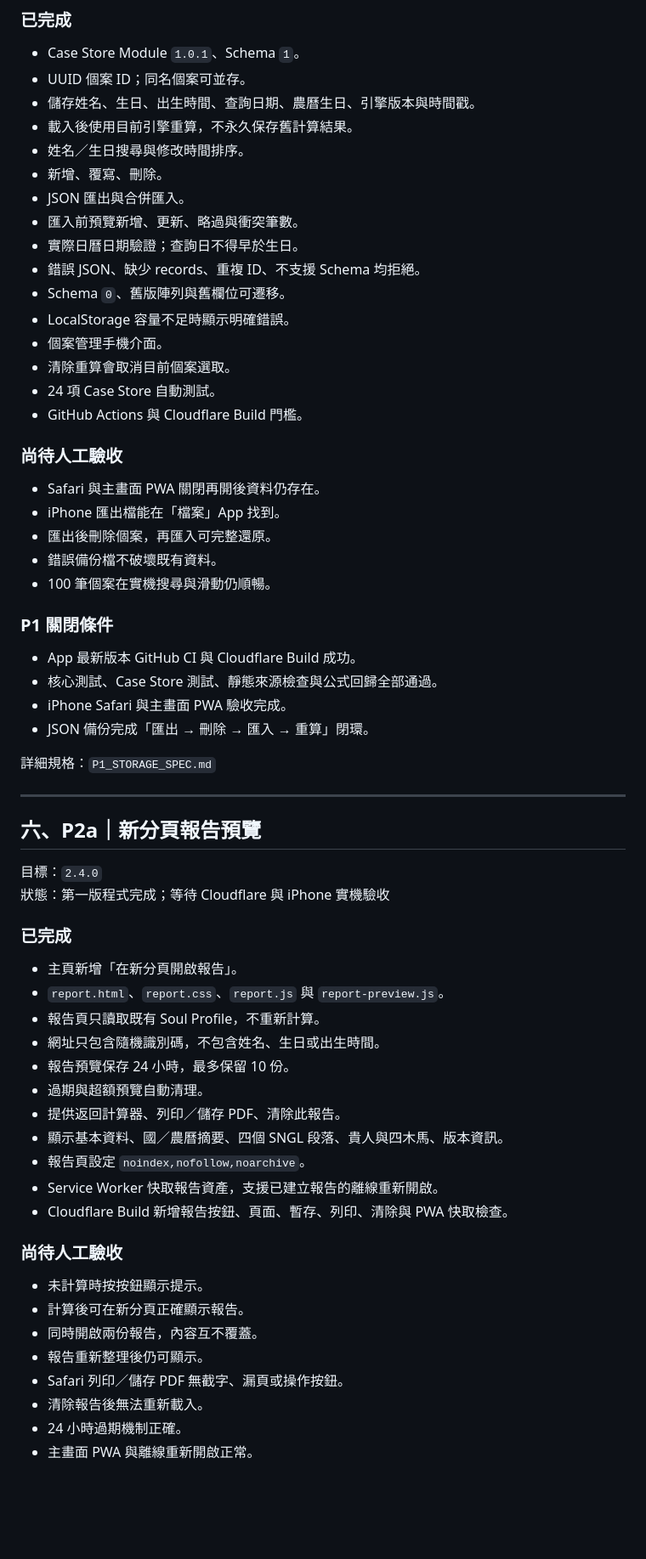
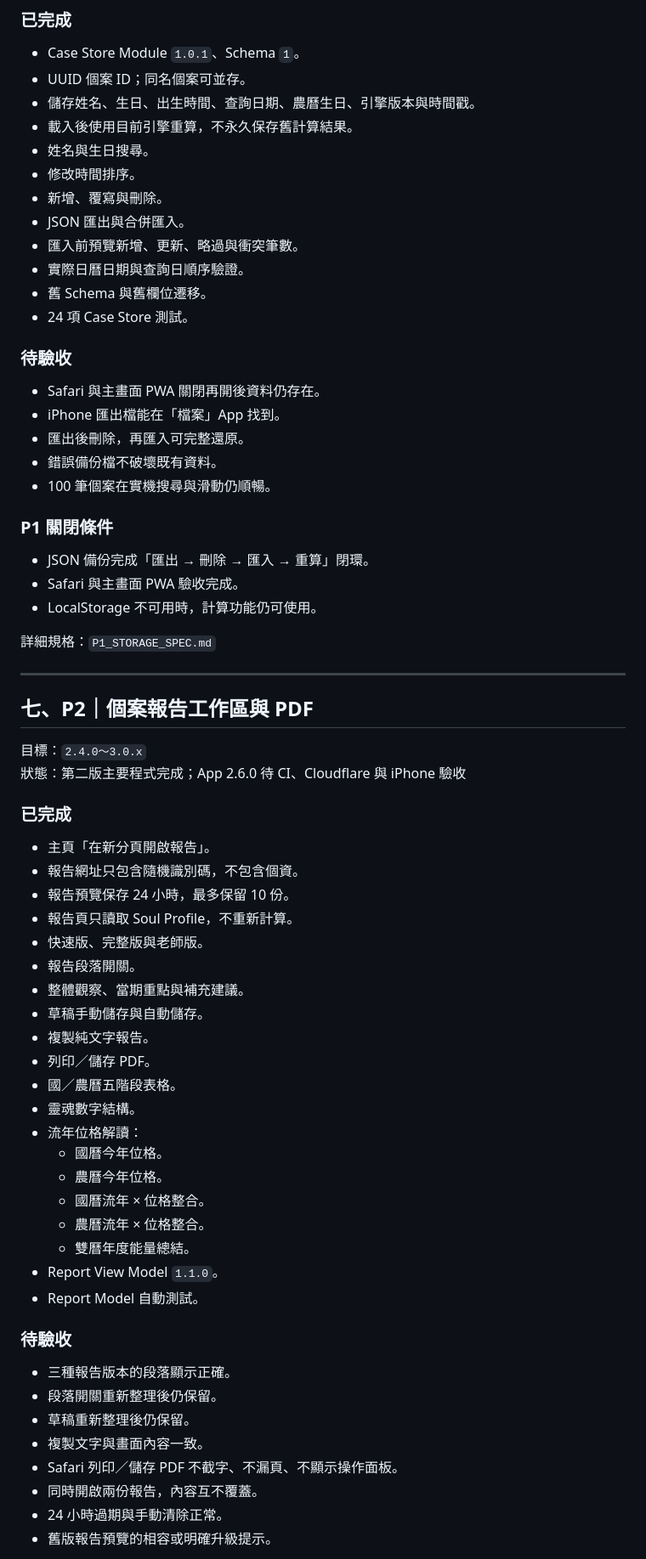
Before and after one commit to ours9638-create/soul-kaleidoscope-v1, a Markdown page: calculator-deploy/docs/ROADMAP.md, the part around one of its changes. Shown at 85% size. Rendered like a GitHub page; blank space fills up the shorter version.

Commit message:
docs: align roadmap with app 2.6 report and annual interpretation work

```diff
--- a/calculator-deploy/docs/ROADMAP.md
+++ b/calculator-deploy/docs/ROADMAP.md
@@ -113,65 +135,69 @@
 - UUID 個案 ID；同名個案可並存。
 - 儲存姓名、生日、出生時間、查詢日期、農曆生日、引擎版本與時間戳。
 - 載入後使用目前引擎重算，不永久保存舊計算結果。
-- 姓名／生日搜尋與修改時間排序。
-- 新增、覆寫、刪除。
+- 姓名與生日搜尋。
+- 修改時間排序。
+- 新增、覆寫與刪除。
 - JSON 匯出與合併匯入。
 - 匯入前預覽新增、更新、略過與衝突筆數。
-- 實際日曆日期驗證；查詢日不得早於生日。
-- 錯誤 JSON、缺少 records、重複 ID、不支援 Schema 均拒絕。
-- Schema `0`、舊版陣列與舊欄位可遷移。
-- LocalStorage 容量不足時顯示明確錯誤。
-- 個案管理手機介面。
-- 清除重算會取消目前個案選取。
-- 24 項 Case Store 自動測試。
-- GitHub Actions 與 Cloudflare Build 門檻。
+- 實際日曆日期與查詢日順序驗證。
+- 舊 Schema 與舊欄位遷移。
+- 24 項 Case Store 測試。
 
-### 尚待人工驗收
+### 待驗收
 
 - Safari 與主畫面 PWA 關閉再開後資料仍存在。
 - iPhone 匯出檔能在「檔案」App 找到。
-- 匯出後刪除個案，再匯入可完整還原。
+- 匯出後刪除，再匯入可完整還原。
 - 錯誤備份檔不破壞既有資料。
 - 100 筆個案在實機搜尋與滑動仍順暢。
 
 ### P1 關閉條件
 
-- App 最新版本 GitHub CI 與 Cloudflare Build 成功。
-- 核心測試、Case Store 測試、靜態來源檢查與公式回歸全部通過。
-- iPhone Safari 與主畫面 PWA 驗收完成。
 - JSON 備份完成「匯出 → 刪除 → 匯入 → 重算」閉環。
+- Safari 與主畫面 PWA 驗收完成。
+- LocalStorage 不可用時，計算功能仍可使用。
 
 詳細規格：`P1_STORAGE_SPEC.md`
 
 ---
 
-## 六、P2a｜新分頁報告預覽
+## 七、P2｜個案報告工作區與 PDF
 
-目標：`2.4.0`
-狀態：第一版程式完成；等待 Cloudflare 與 iPhone 實機驗收
+目標：`2.4.0～3.0.x`
+狀態：第二版主要程式完成；App 2.6.0 待 CI、Cloudflare 與 iPhone 驗收
 
 ### 已完成
 
-- 主頁新增「在新分頁開啟報告」。
-- `report.html`、`report.css`、`report.js` 與 `report-preview.js`。
-- 報告頁只讀取既有 Soul Profile，不重新計算。
-- 網址只包含隨機識別碼，不包含姓名、生日或出生時間。
+- 主頁「在新分頁開啟報告」。
+- 報告網址只包含隨機識別碼，不包含個資。
 - 報告預覽保存 24 小時，最多保留 10 份。
-- 過期與超額預覽自動清理。
-- 提供返回計算器、列印／儲存 PDF、清除此報告。
-- 顯示基本資料、國／農曆摘要、四個 SNGL 段落、貴人與四木馬、版本資訊。
-- 報告頁設定 `noindex,nofollow,noarchive`。
-- Service Worker 快取報告資產，支援已建立報告的離線重新開啟。
-- Cloudflare Build 新增報告按鈕、頁面、暫存、列印、清除與 PWA 快取檢查。
+- 報告頁只讀取 Soul Profile，不重新計算。
+- 快速版、完整版與老師版。
+- 報告段落開關。
+- 整體觀察、當期重點與補充建議。
+- 草稿手動儲存與自動儲存。
+- 複製純文字報告。
+- 列印／儲存 PDF。
+- 國／農曆五階段表格。
+- 靈魂數字結構。
+- 流年位格解讀：
+  - 國曆今年位格。
+  - 農曆今年位格。
+  - 國曆流年 × 位格整合。
+  - 農曆流年 × 位格整合。
+  - 雙曆年度能量總結。
+- Report View Model `1.1.0`。
+- Report Model 自動測試。
 
-### 尚待人工驗收
+### 待驗收
 
-- 未計算時按按鈕顯示提示。
-- 計算後可在新分頁正確顯示報告。
+- 三種報告版本的段落顯示正確。
+- 段落開關重新整理後仍保留。
+- 草稿重新整理後仍保留。
+- 複製文字與畫面內容一致。
+- Safari 列印／儲存 PDF 不截字、不漏頁、不顯示操作面板。
 - 同時開啟兩份報告，內容互不覆蓋。
-- 報告重新整理後仍可顯示。
-- Safari 列印／儲存 PDF 無截字、漏頁或操作按鈕。
-- 清除報告後無法重新載入。
-- 24 小時過期機制正確。
-- 主畫面 PWA 與離線重新開啟正常。
+- 24 小時過期與手動清除正常。
+- 舊版報告預覽的相容或明確升級提示。
 
```
Also changed, not shown: other parts of calculator-deploy/docs/ROADMAP.md (+156 -104 lines).
